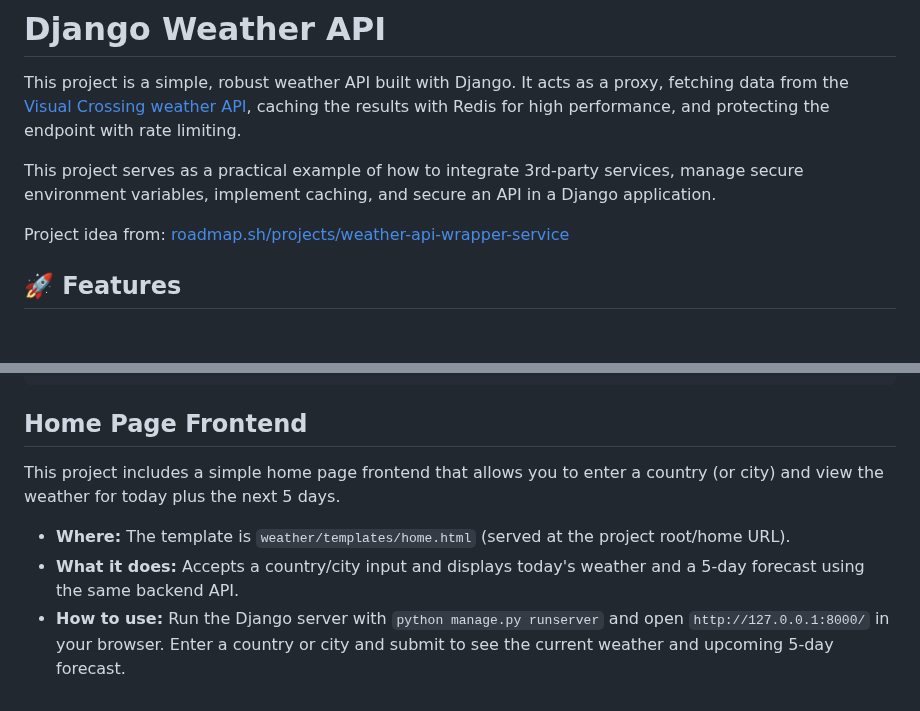
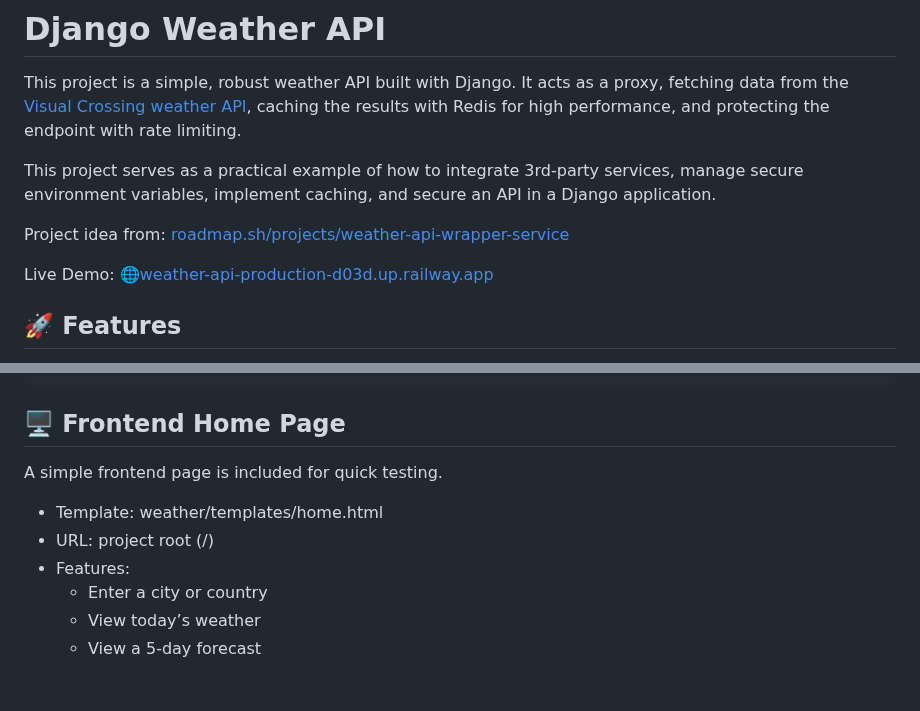
Before and after one commit to Mohammed2372/Weather-API, a Markdown page: README.md, 2 parts joined by grey strips. Rendered like a GitHub page; blank space fills up the shorter version.

````diff
--- a/README.md
+++ b/README.md
@@ -4,7 +4,11 @@ This project is a simple, robust weather API built with Django. It acts as a pro
 
 This project serves as a practical example of how to integrate 3rd-party services, manage secure environment variables, implement caching, and secure an API in a Django application.
 
-Project idea from: [roadmap.sh/projects/weather-api-wrapper-service](https://roadmap.sh/projects/weather-api-wrapper-service)
+Project idea from:
+[roadmap.sh/projects/weather-api-wrapper-service](https://roadmap.sh/projects/weather-api-wrapper-service)
+
+Live Demo:
+🌐[weather-api-production-d03d.up.railway.app](https://weather-api-production-d03d.up.railway.app/)
 
 ## 🚀 Features
 
@@ -115,10 +119,13 @@ The API returns a clean JSON object with only the essential data.
 }
 ```
 
-## Home Page Frontend
+## 🖥️ Frontend Home Page
 
-This project includes a simple home page frontend that allows you to enter a country (or city) and view the weather for today plus the next 5 days.
+A simple frontend page is included for quick testing.
 
-- **Where:** The template is `weather/templates/home.html` (served at the project root/home URL).
-- **What it does:** Accepts a country/city input and displays today's weather and a 5-day forecast using the same backend API.
-- **How to use:** Run the Django server with `python manage.py runserver` and open `http://127.0.0.1:8000/` in your browser. Enter a country or city and submit to see the current weather and upcoming 5-day forecast.
+- Template: weather/templates/home.html
+- URL: project root (/)
+- Features:
+  - Enter a city or country
+  - View today’s weather
+  - View a 5-day forecast
````
